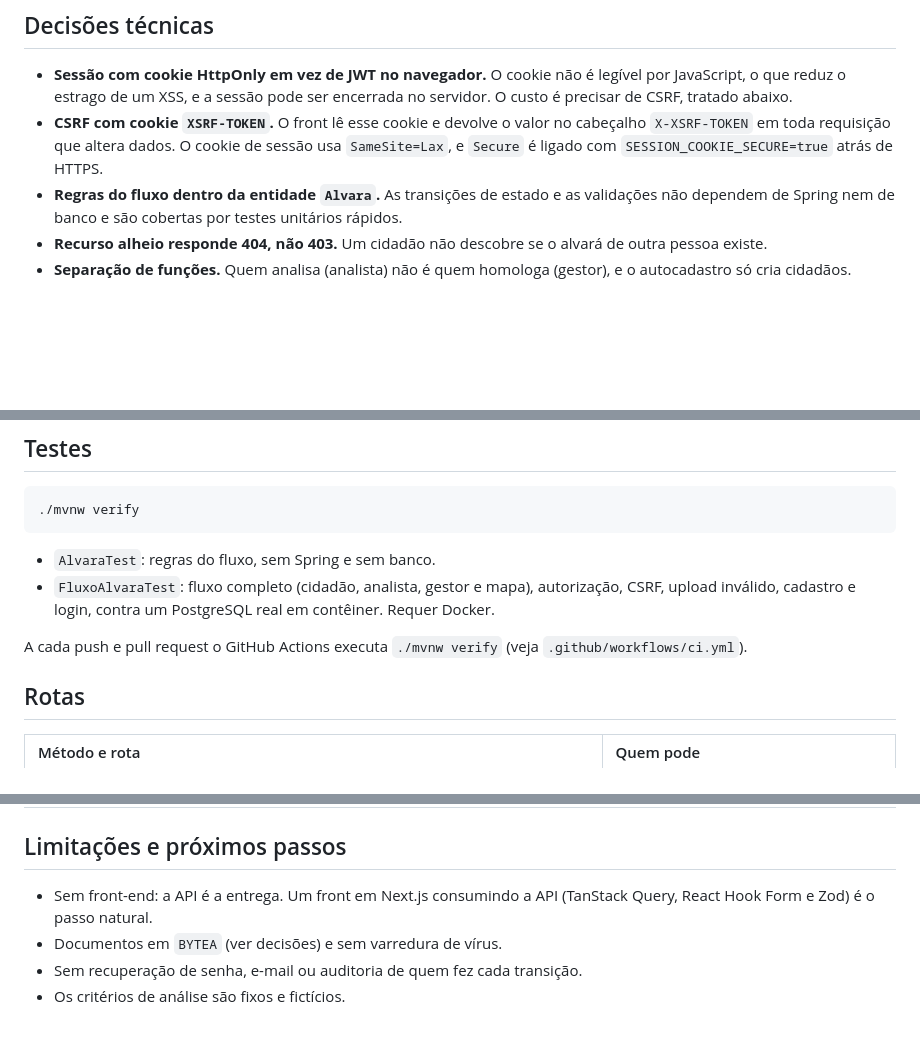
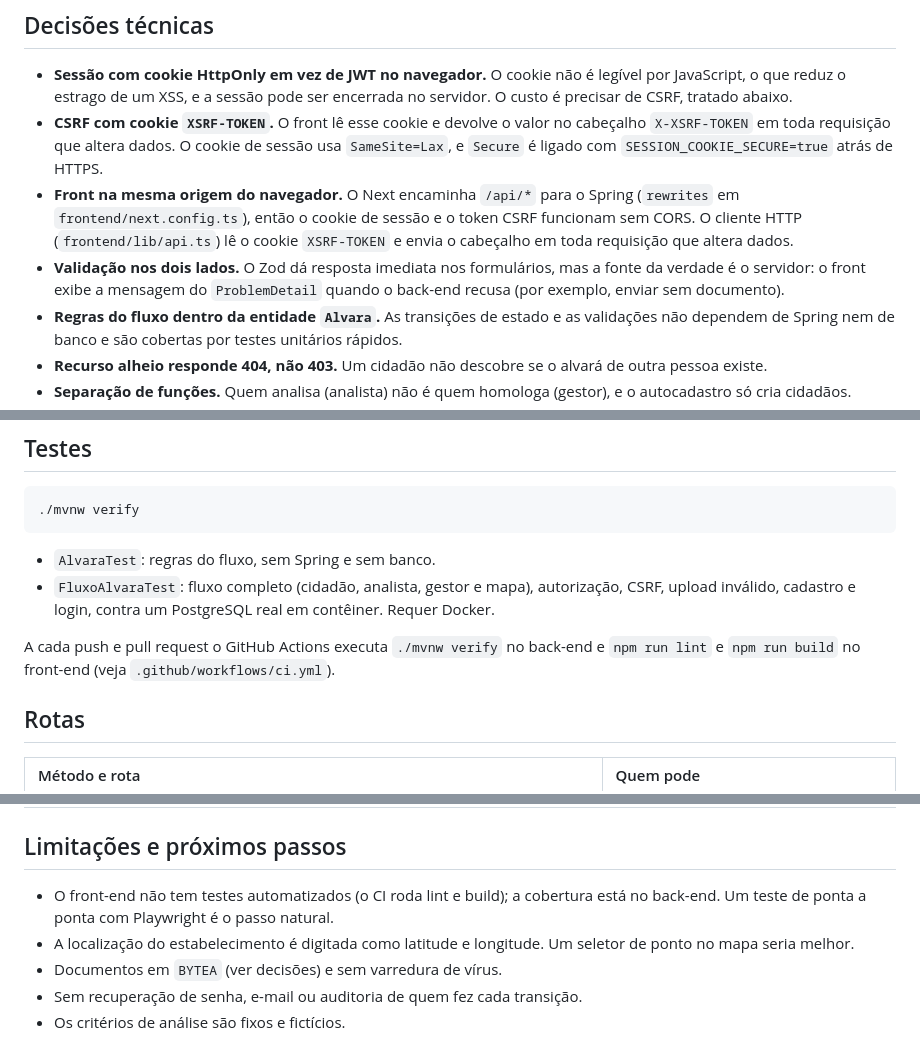
Before and after one commit to Pedro-roch4/govtech-demo, a Markdown page: README.md, 3 parts joined by grey strips. Drawn GitHub-style; blank space fills up the shorter version.

```diff
--- a/README.md
+++ b/README.md
@@ -48,6 +68,8 @@ Organização dos pacotes (`demo.govtech`): `auth` (login e sessão), `usuario`,
 
 - **Sessão com cookie HttpOnly em vez de JWT no navegador.** O cookie não é legível por JavaScript, o que reduz o estrago de um XSS, e a sessão pode ser encerrada no servidor. O custo é precisar de CSRF, tratado abaixo.
 - **CSRF com cookie `XSRF-TOKEN`.** O front lê esse cookie e devolve o valor no cabeçalho `X-XSRF-TOKEN` em toda requisição que altera dados. O cookie de sessão usa `SameSite=Lax`, e `Secure` é ligado com `SESSION_COOKIE_SECURE=true` atrás de HTTPS.
+- **Front na mesma origem do navegador.** O Next encaminha `/api/*` para o Spring (`rewrites` em `frontend/next.config.ts`), então o cookie de sessão e o token CSRF funcionam sem CORS. O cliente HTTP (`frontend/lib/api.ts`) lê o cookie `XSRF-TOKEN` e envia o cabeçalho em toda requisição que altera dados.
+- **Validação nos dois lados.** O Zod dá resposta imediata nos formulários, mas a fonte da verdade é o servidor: o front exibe a mensagem do `ProblemDetail` quando o back-end recusa (por exemplo, enviar sem documento).
 - **Regras do fluxo dentro da entidade `Alvara`.** As transições de estado e as validações não dependem de Spring nem de banco e são cobertas por testes unitários rápidos.
 - **Recurso alheio responde 404, não 403.** Um cidadão não descobre se o alvará de outra pessoa existe.
 - **Separação de funções.** Quem analisa (analista) não é quem homologa (gestor), e o autocadastro só cria cidadãos.
@@ -94,7 +126,7 @@ O Swagger UI serve como documentação; para testar rotas que alteram dados, pre
 - `AlvaraTest`: regras do fluxo, sem Spring e sem banco.
 - `FluxoAlvaraTest`: fluxo completo (cidadão, analista, gestor e mapa), autorização, CSRF, upload inválido, cadastro e login, contra um PostgreSQL real em contêiner. Requer Docker.
 
-A cada push e pull request o GitHub Actions executa `./mvnw verify` (veja `.github/workflows/ci.yml`).
+A cada push e pull request o GitHub Actions executa `./mvnw verify` no back-end e `npm run lint` e `npm run build` no front-end (veja `.github/workflows/ci.yml`).
 
 ## Rotas
 
@@ -111,7 +143,8 @@ A cada push e pull request o GitHub Actions executa `./mvnw verify` (veja `.gith
 
 ## Limitações e próximos passos
 
-- Sem front-end: a API é a entrega. Um front em Next.js consumindo a API (TanStack Query, React Hook Form e Zod) é o passo natural.
+- O front-end não tem testes automatizados (o CI roda lint e build); a cobertura está no back-end. Um teste de ponta a ponta com Playwright é o passo natural.
+- A localização do estabelecimento é digitada como latitude e longitude. Um seletor de ponto no mapa seria melhor.
 - Documentos em `BYTEA` (ver decisões) e sem varredura de vírus.
 - Sem recuperação de senha, e-mail ou auditoria de quem fez cada transição.
 - Os critérios de análise são fixos e fictícios.
```
Also changed, not shown: other parts of README.md (+33 -3 lines), docs/img/analista-analise.png (added), docs/img/cidadao-rascunho.png (added), docs/img/gestor-decisao.png (added), docs/img/mapa.png (added).
